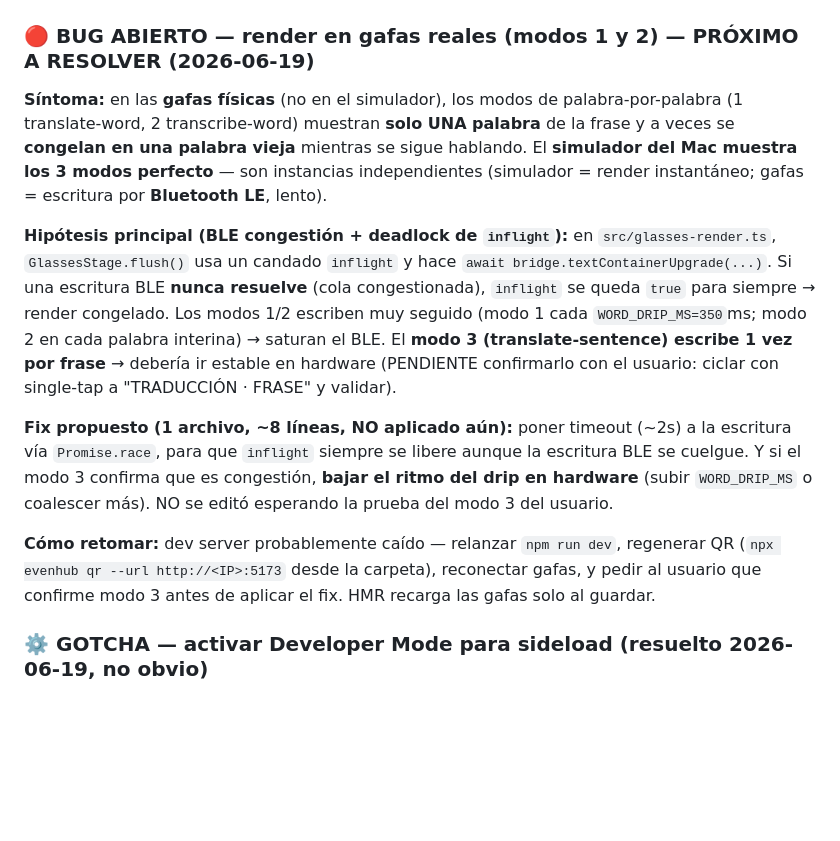
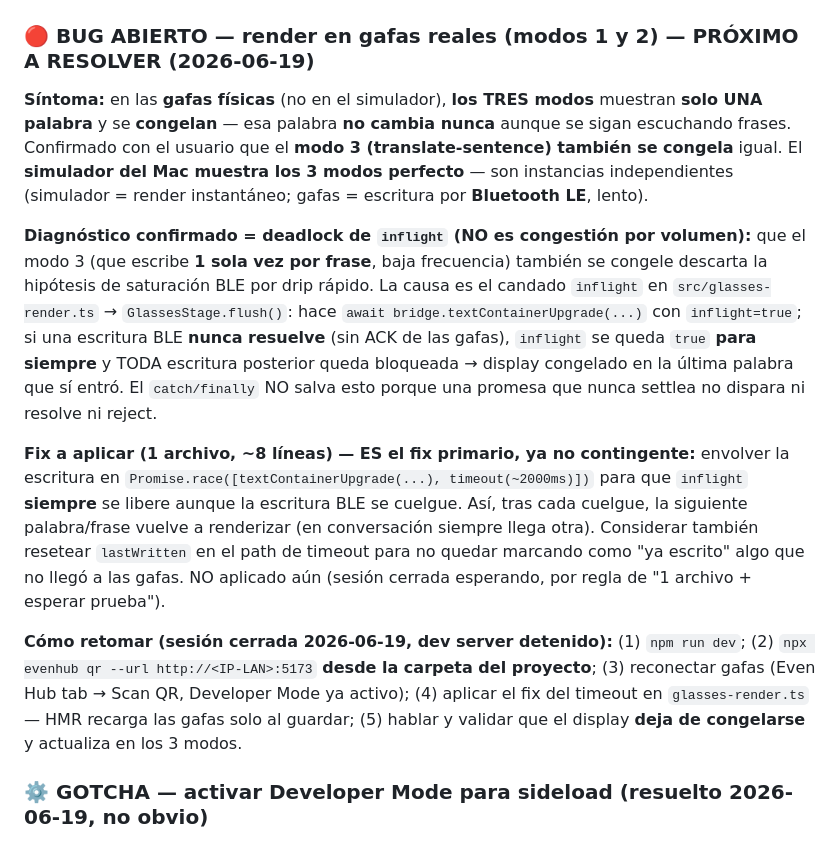
Before and after one commit to juanchobernal/onephrase, a Markdown page: CLAUDE.md, the part around the change. GitHub-like rendering; blank space fills up the shorter version.

Commit message:
docs: afinar diagnóstico del bug de render en gafas (modo 3 también se congela)
Confirmado con prueba en hardware que el modo 3 (translate-sentence,
1 escritura por frase) también se congela en una sola palabra. Descarta
congestión BLE por volumen; la causa es el deadlock de `inflight` en
glasses-render.ts. El fix del timeout (Promise.race) pasa a ser el fix
primario, listo para aplicar la próxima sesión.

Co-Authored-By: Claude Opus 4.8 (1M context) <noreply@anthropic.com>

```diff
--- a/CLAUDE.md
+++ b/CLAUDE.md
@@ -94,13 +94,13 @@ npx evenhub pack   # genera el .ehpk, se carga desde la app Even Hub como app lo
 
 ### 🔴 BUG ABIERTO — render en gafas reales (modos 1 y 2) — PRÓXIMO A RESOLVER (2026-06-19)
 
-**Síntoma:** en las **gafas físicas** (no en el simulador), los modos de palabra-por-palabra (1 translate-word, 2 transcribe-word) muestran **solo UNA palabra** de la frase y a veces se **congelan en una palabra vieja** mientras se sigue hablando. El **simulador del Mac muestra los 3 modos perfecto** — son instancias independientes (simulador = render instantáneo; gafas = escritura por **Bluetooth LE**, lento).
+**Síntoma:** en las **gafas físicas** (no en el simulador), **los TRES modos** muestran **solo UNA palabra** y se **congelan** — esa palabra **no cambia nunca** aunque se sigan escuchando frases. Confirmado con el usuario que el **modo 3 (translate-sentence) también se congela** igual. El **simulador del Mac muestra los 3 modos perfecto** — son instancias independientes (simulador = render instantáneo; gafas = escritura por **Bluetooth LE**, lento).
 
-**Hipótesis principal (BLE congestión + deadlock de `inflight`):** en `src/glasses-render.ts`, `GlassesStage.flush()` usa un candado `inflight` y hace `await bridge.textContainerUpgrade(...)`. Si una escritura BLE **nunca resuelve** (cola congestionada), `inflight` se queda `true` para siempre → render congelado. Los modos 1/2 escriben muy seguido (modo 1 cada `WORD_DRIP_MS=350`ms; modo 2 en cada palabra interina) → saturan el BLE. El **modo 3 (translate-sentence) escribe 1 vez por frase** → debería ir estable en hardware (PENDIENTE confirmarlo con el usuario: ciclar con single-tap a "TRADUCCIÓN · FRASE" y validar).
+**Diagnóstico confirmado = deadlock de `inflight` (NO es congestión por volumen):** que el modo 3 (que escribe **1 sola vez por frase**, baja frecuencia) también se congele descarta la hipótesis de saturación BLE por drip rápido. La causa es el candado `inflight` en `src/glasses-render.ts` → `GlassesStage.flush()`: hace `await bridge.textContainerUpgrade(...)` con `inflight=true`; si una escritura BLE **nunca resuelve** (sin ACK de las gafas), `inflight` se queda `true` **para siempre** y TODA escritura posterior queda bloqueada → display congelado en la última palabra que sí entró. El `catch/finally` NO salva esto porque una promesa que nunca settlea no dispara ni resolve ni reject.
 
-**Fix propuesto (1 archivo, ~8 líneas, NO aplicado aún):** poner timeout (~2s) a la escritura vía `Promise.race`, para que `inflight` siempre se libere aunque la escritura BLE se cuelgue. Y si el modo 3 confirma que es congestión, **bajar el ritmo del drip en hardware** (subir `WORD_DRIP_MS` o coalescer más). NO se editó esperando la prueba del modo 3 del usuario.
+**Fix a aplicar (1 archivo, ~8 líneas) — ES el fix primario, ya no contingente:** envolver la escritura en `Promise.race([textContainerUpgrade(...), timeout(~2000ms)])` para que `inflight` **siempre** se libere aunque la escritura BLE se cuelgue. Así, tras cada cuelgue, la siguiente palabra/frase vuelve a renderizar (en conversación siempre llega otra). Considerar también resetear `lastWritten` en el path de timeout para no quedar marcando como "ya escrito" algo que no llegó a las gafas. NO aplicado aún (sesión cerrada esperando, por regla de "1 archivo + esperar prueba").
 
-**Cómo retomar:** dev server probablemente caído — relanzar `npm run dev`, regenerar QR (`npx evenhub qr --url http://<IP>:5173` desde la carpeta), reconectar gafas, y pedir al usuario que confirme modo 3 antes de aplicar el fix. HMR recarga las gafas solo al guardar.
+**Cómo retomar (sesión cerrada 2026-06-19, dev server detenido):** (1) `npm run dev`; (2) `npx evenhub qr --url http://<IP-LAN>:5173` **desde la carpeta del proyecto**; (3) reconectar gafas (Even Hub tab → Scan QR, Developer Mode ya activo); (4) aplicar el fix del timeout en `glasses-render.ts` — HMR recarga las gafas solo al guardar; (5) hablar y validar que el display **deja de congelarse** y actualiza en los 3 modos.
 
 ### ⚙️ GOTCHA — activar Developer Mode para sideload (resuelto 2026-06-19, no obvio)
 
```
